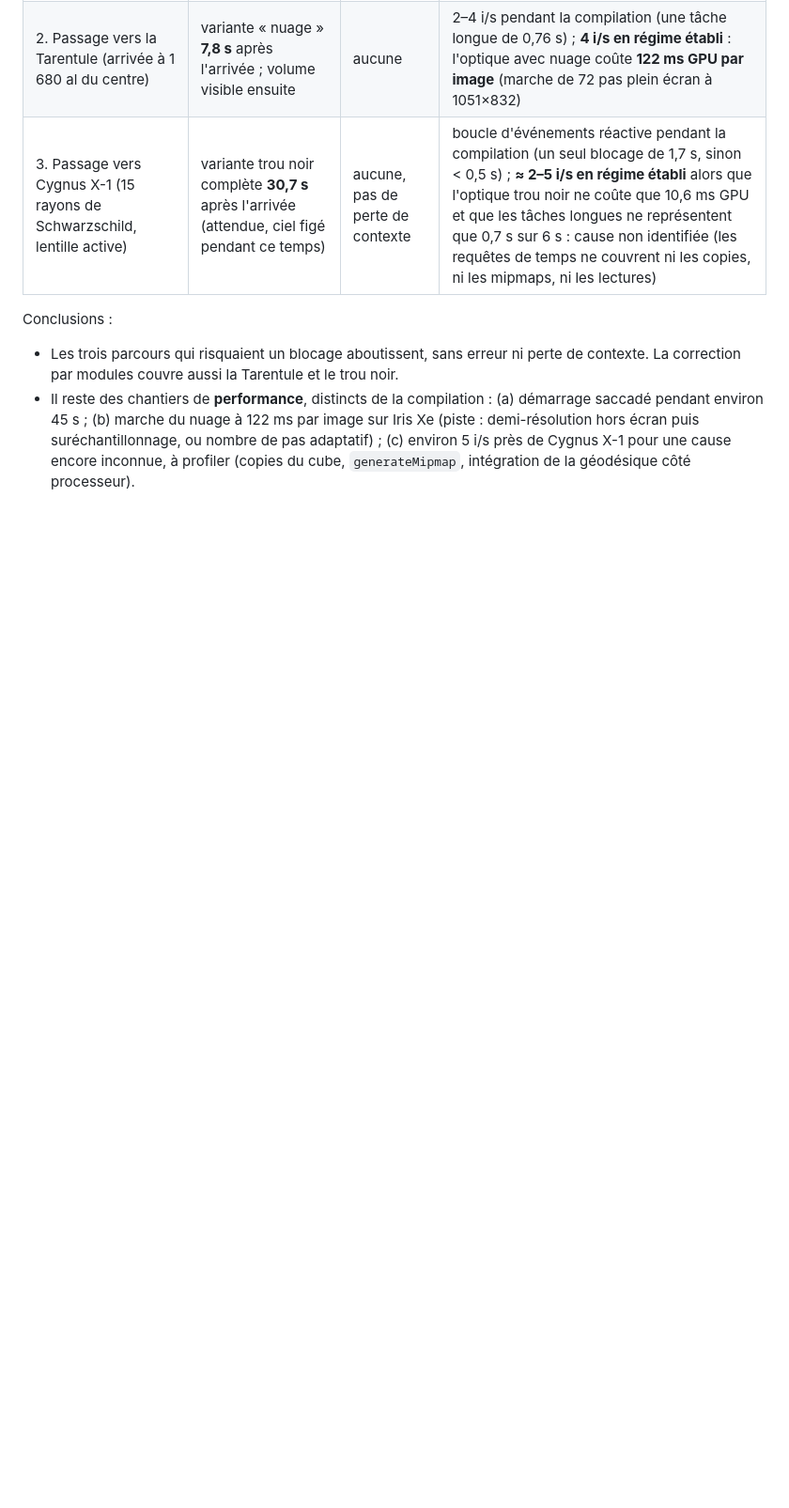
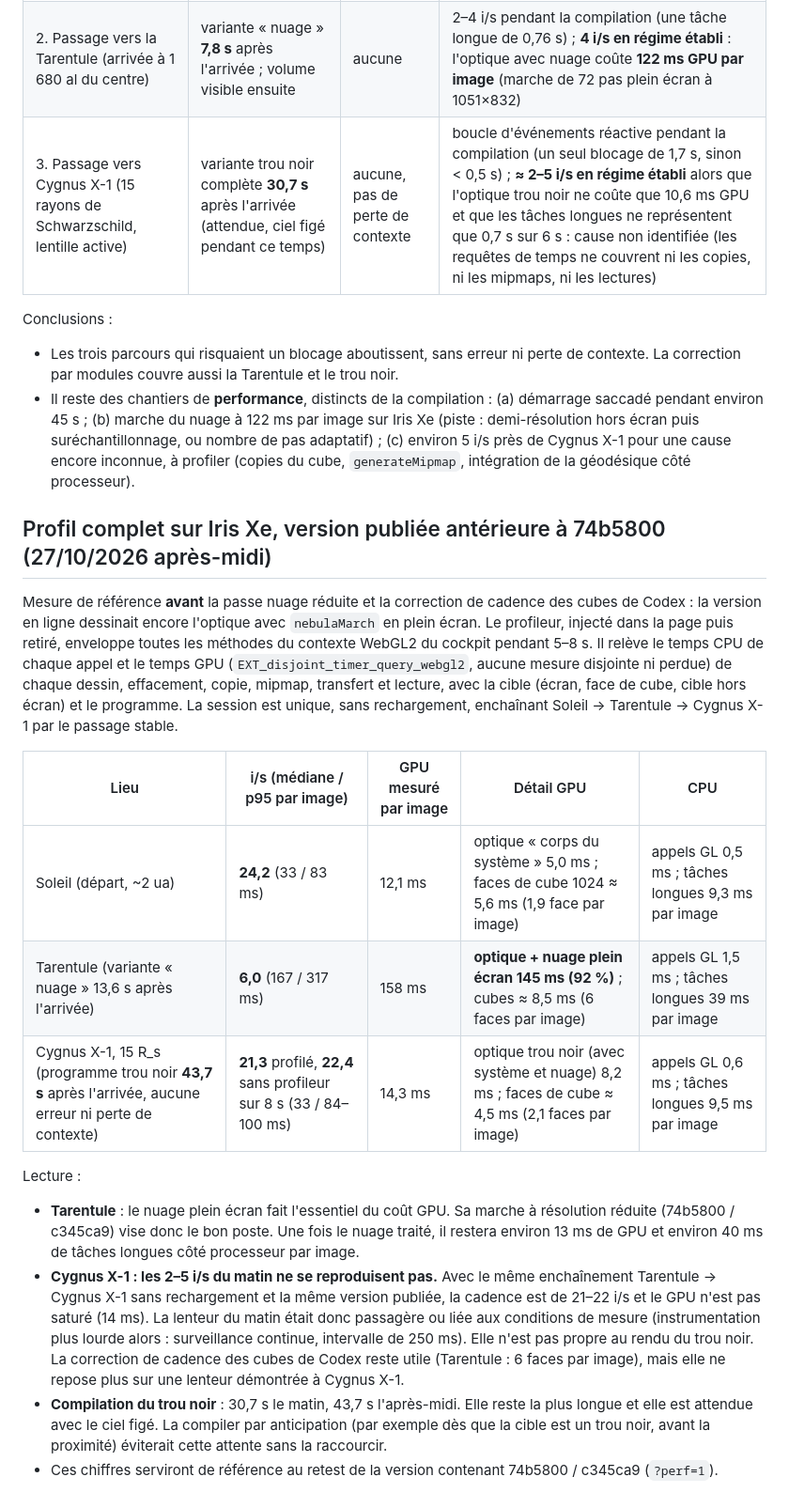
Before and after one commit to Tommy1er/odyssee, a Markdown page: docs/RELAIS-CLAUDE-2026-10-27-OPTIQUE-MODULES.md, the part around the change. Shown at 94% size. Drawn GitHub-style; blank space fills up the shorter version.

Commit message:
Relais : profil complet Iris Xe avant la passe nuage réduite (Soleil, Tarentule, Cygnus X-1)
Version publiée antérieure à 74b5800. Soleil 24 i/s (GPU 12 ms) ; Tarentule 6 i/s, optique
+ nuage plein écran 145 ms sur 158 ms de GPU ; Cygnus X-1 21–22 i/s (GPU 14 ms), la lenteur
du matin ne se reproduit pas. Programme trou noir 43,7 s après l'arrivée, sans erreur.

Co-Authored-By: Claude Opus 5.5 <noreply@anthropic.com>
Claude-Session: https://claude.ai/code/session_01KbVZ8dCww2ukqrZGtAucUk

```diff
--- a/docs/RELAIS-CLAUDE-2026-10-27-OPTIQUE-MODULES.md
+++ b/docs/RELAIS-CLAUDE-2026-10-27-OPTIQUE-MODULES.md
@@ -64,3 +64,19 @@ Instrumentation temporaire injectée dans la page : changement de programme opti
 Conclusions :
 - Les trois parcours qui risquaient un blocage aboutissent, sans erreur ni perte de contexte. La correction par modules couvre aussi la Tarentule et le trou noir.
 - Il reste des chantiers de **performance**, distincts de la compilation : (a) démarrage saccadé pendant environ 45 s ; (b) marche du nuage à 122 ms par image sur Iris Xe (piste : demi-résolution hors écran puis suréchantillonnage, ou nombre de pas adaptatif) ; (c) environ 5 i/s près de Cygnus X-1 pour une cause encore inconnue, à profiler (copies du cube, `generateMipmap`, intégration de la géodésique côté processeur).
+
+## Profil complet sur Iris Xe, version publiée antérieure à 74b5800 (27/10/2026 après-midi)
+
+Mesure de référence **avant** la passe nuage réduite et la correction de cadence des cubes de Codex : la version en ligne dessinait encore l'optique avec `nebulaMarch` en plein écran. Le profileur, injecté dans la page puis retiré, enveloppe toutes les méthodes du contexte WebGL2 du cockpit pendant 5–8 s. Il relève le temps CPU de chaque appel et le temps GPU (`EXT_disjoint_timer_query_webgl2`, aucune mesure disjointe ni perdue) de chaque dessin, effacement, copie, mipmap, transfert et lecture, avec la cible (écran, face de cube, cible hors écran) et le programme. La session est unique, sans rechargement, enchaînant Soleil → Tarentule → Cygnus X-1 par le passage stable.
+
+| Lieu | i/s (médiane / p95 par image) | GPU mesuré par image | Détail GPU | CPU |
+|---|---|---|---|---|
+| Soleil (départ, ~2 ua) | **24,2** (33 / 83 ms) | 12,1 ms | optique « corps du système » 5,0 ms ; faces de cube 1024 ≈ 5,6 ms (1,9 face par image) | appels GL 0,5 ms ; tâches longues 9,3 ms par image |
+| Tarentule (variante « nuage » 13,6 s après l'arrivée) | **6,0** (167 / 317 ms) | 158 ms | **optique + nuage plein écran 145 ms (92 %)** ; cubes ≈ 8,5 ms (6 faces par image) | appels GL 1,5 ms ; tâches longues 39 ms par image |
+| Cygnus X-1, 15 R_s (programme trou noir **43,7 s** après l'arrivée, aucune erreur ni perte de contexte) | **21,3** profilé, **22,4** sans profileur sur 8 s (33 / 84–100 ms) | 14,3 ms | optique trou noir (avec système et nuage) 8,2 ms ; faces de cube ≈ 4,5 ms (2,1 faces par image) | appels GL 0,6 ms ; tâches longues 9,5 ms par image |
+
+Lecture :
+- **Tarentule** : le nuage plein écran fait l'essentiel du coût GPU. Sa marche à résolution réduite (74b5800 / c345ca9) vise donc le bon poste. Une fois le nuage traité, il restera environ 13 ms de GPU et environ 40 ms de tâches longues côté processeur par image.
+- **Cygnus X-1 : les 2–5 i/s du matin ne se reproduisent pas.** Avec le même enchaînement Tarentule → Cygnus X-1 sans rechargement et la même version publiée, la cadence est de 21–22 i/s et le GPU n'est pas saturé (14 ms). La lenteur du matin était donc passagère ou liée aux conditions de mesure (instrumentation plus lourde alors : surveillance continue, intervalle de 250 ms). Elle n'est pas propre au rendu du trou noir. La correction de cadence des cubes de Codex reste utile (Tarentule : 6 faces par image), mais elle ne repose plus sur une lenteur démontrée à Cygnus X-1.
+- **Compilation du trou noir** : 30,7 s le matin, 43,7 s l'après-midi. Elle reste la plus longue et elle est attendue avec le ciel figé. La compiler par anticipation (par exemple dès que la cible est un trou noir, avant la proximité) éviterait cette attente sans la raccourcir.
+- Ces chiffres serviront de référence au retest de la version contenant 74b5800 / c345ca9 (`?perf=1`).
```
